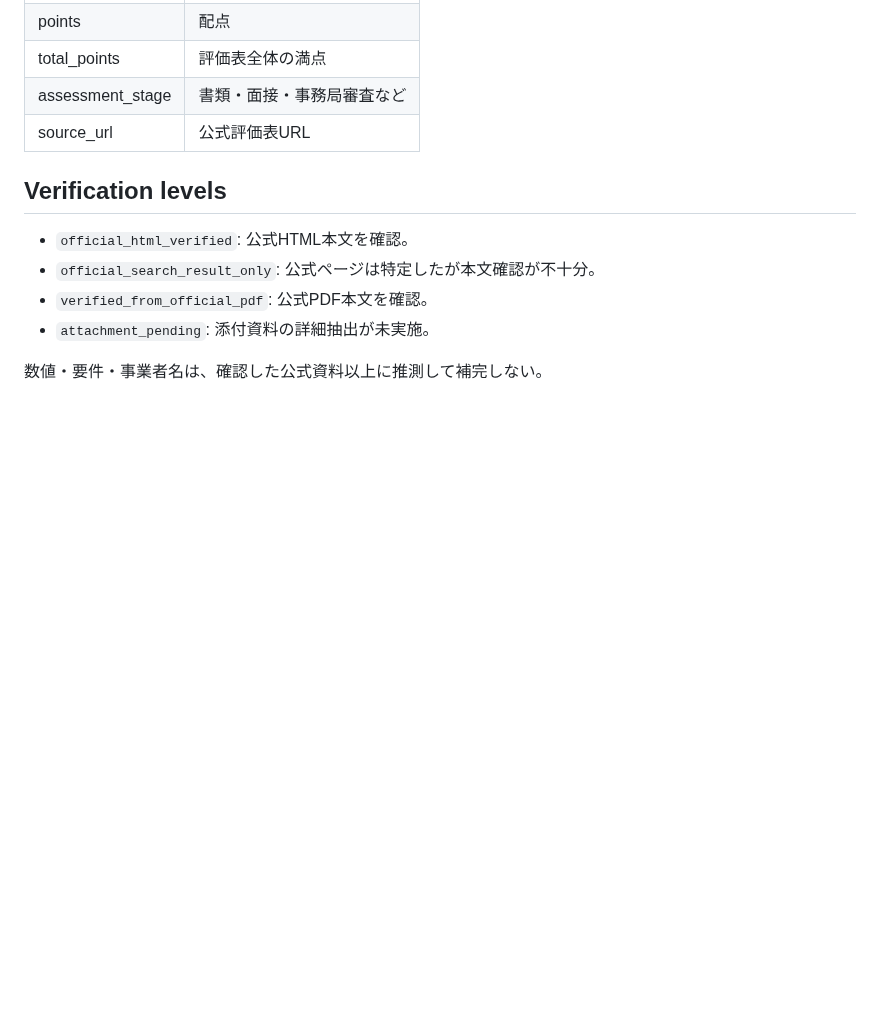
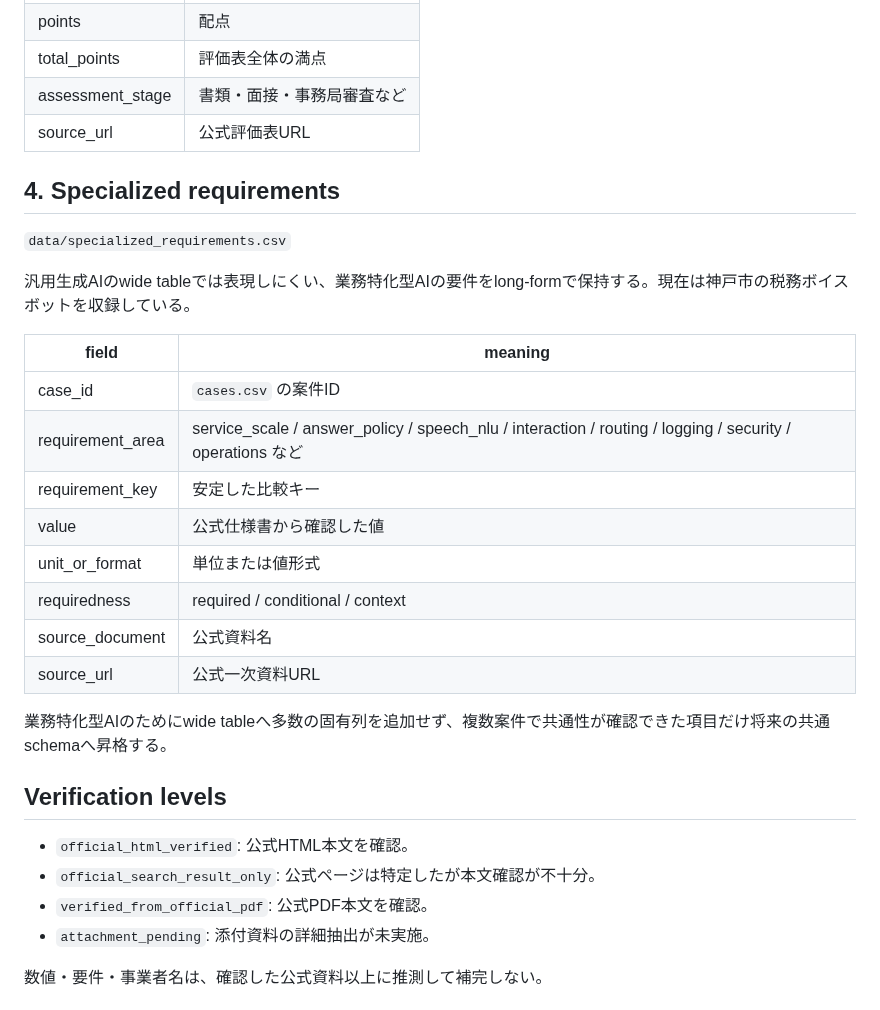
Before and after one commit to Josh-Temple/public-sector-ai-procurement-japan, a Markdown page: docs/DATA_MODEL.md, the part around the change. Rendered like a GitHub page; blank space fills up the shorter version.

Commit message:
Document long-form specialized AI requirements

```diff
--- a/docs/DATA_MODEL.md
+++ b/docs/DATA_MODEL.md
@@ -63,6 +63,25 @@
 | assessment_stage | 書類・面接・事務局審査など |
 | source_url | 公式評価表URL |
 
+## 4. Specialized requirements
+
+`data/specialized_requirements.csv`
+
+汎用生成AIのwide tableでは表現しにくい、業務特化型AIの要件をlong-formで保持する。現在は神戸市の税務ボイスボットを収録している。
+
+| field | meaning |
+|---|---|
+| case_id | `cases.csv` の案件ID |
+| requirement_area | service_scale / answer_policy / speech_nlu / interaction / routing / logging / security / operations など |
+| requirement_key | 安定した比較キー |
+| value | 公式仕様書から確認した値 |
+| unit_or_format | 単位または値形式 |
+| requiredness | required / conditional / context |
+| source_document | 公式資料名 |
+| source_url | 公式一次資料URL |
+
+業務特化型AIのためにwide tableへ多数の固有列を追加せず、複数案件で共通性が確認できた項目だけ将来の共通schemaへ昇格する。
+
 ## Verification levels
 
 - `official_html_verified`: 公式HTML本文を確認。
```
